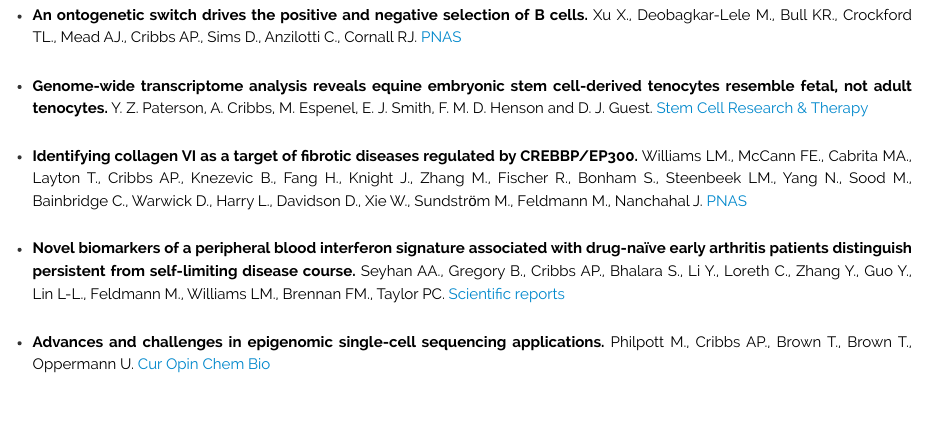
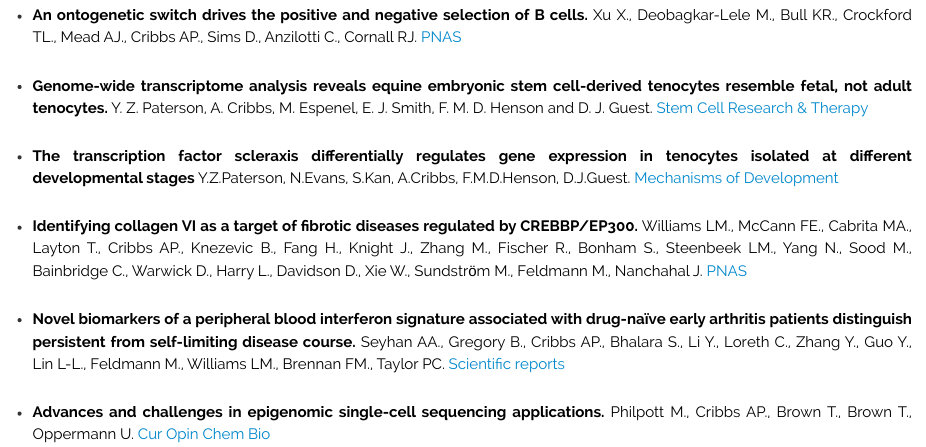
Before and after one commit to Acribbs/website-personal, an R Markdown document (publications.Rmd): the page in a window 1100 px wide, from 510 px down. Rendered offline with R 4.5, knitr and Pandoc, with nearby package versions.

Commit message:
updated publication

```diff
--- a/publications.Rmd
+++ b/publications.Rmd
@@ -24,6 +24,8 @@ header-includes:
 * **An ontogenetic switch drives the positive and negative selection of B cells.** Xu X., Deobagkar-Lele M., Bull KR., Crockford TL., Mead AJ., Cribbs AP., Sims D., Anzilotti C., Cornall RJ. [PNAS](https://www.pnas.org/content/117/7/3718)
 
 * **Genome-wide transcriptome analysis reveals equine embryonic stem cell-derived tenocytes resemble fetal, not adult tenocytes.** Y. Z. Paterson, A. Cribbs, M. Espenel, E. J. Smith, F. M. D. Henson and D. J. Guest. [Stem Cell Research & Therapy](https://stemcellres.biomedcentral.com/articles/10.1186/s13287-020-01692-w)
+
+* **The transcription factor scleraxis differentially regulates gene expression in tenocytes isolated at different developmental stages** Y.Z.Paterson, N.Evans, S.Kan, A.Cribbs, F.M.D.Henson, D.J.Guest. [Mechanisms of Development](https://www.sciencedirect.com/science/article/pii/S092547732030040X)
 
 * **Identifying collagen VI as a target of fibrotic diseases regulated by CREBBP/EP300.** Williams LM., McCann FE., Cabrita MA., Layton T., Cribbs AP., Knezevic B., Fang H., Knight J., Zhang M., Fischer R., Bonham S., Steenbeek LM., Yang N., Sood M., Bainbridge C., Warwick D., Harry L., Davidson D., Xie W., Sundstrӧm M., Feldmann M., Nanchahal J. [PNAS](https://www.pnas.org/content/117/34/20753)
 
```
Also changed, not shown: 3 other files.
